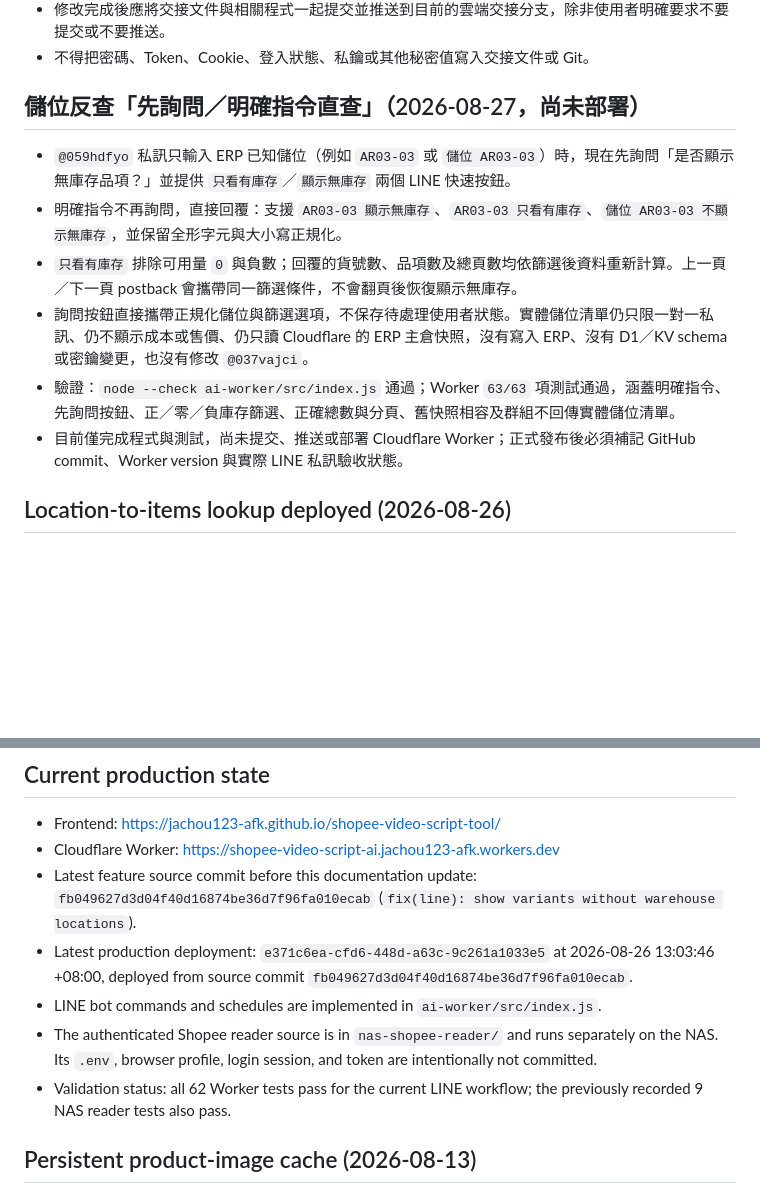
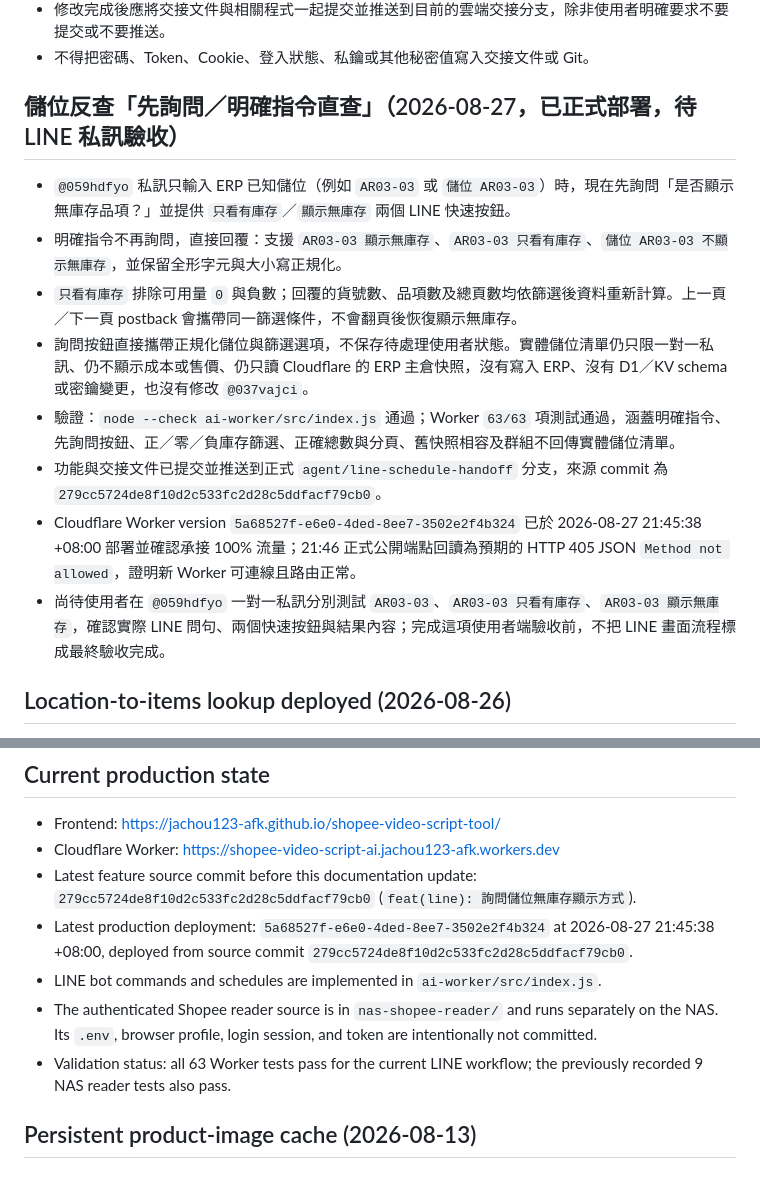
Before and after one commit to jachou123-afk/shopee-video-script-tool, a Markdown page: HANDOFF.md, 2 parts joined by grey strips. GitHub-like rendering; blank space fills up the shorter version.

Commit message:
docs: 記錄儲位篩選正式部署

```diff
--- a/HANDOFF.md
+++ b/HANDOFF.md
@@ -24,14 +24,16 @@ git pull --ff-only origin agent/line-schedule-handoff
 - 修改完成後應將交接文件與相關程式一起提交並推送到目前的雲端交接分支，除非使用者明確要求不要提交或不要推送。
 - 不得把密碼、Token、Cookie、登入狀態、私鑰或其他秘密值寫入交接文件或 Git。
 
-## 儲位反查「先詢問／明確指令直查」（2026-08-27，尚未部署）
+## 儲位反查「先詢問／明確指令直查」（2026-08-27，已正式部署，待 LINE 私訊驗收）
 
 - `@059hdfyo` 私訊只輸入 ERP 已知儲位（例如 `AR03-03` 或 `儲位 AR03-03`）時，現在先詢問「是否顯示無庫存品項？」並提供 `只看有庫存`／`顯示無庫存` 兩個 LINE 快速按鈕。
 - 明確指令不再詢問，直接回覆：支援 `AR03-03 顯示無庫存`、`AR03-03 只看有庫存`、`儲位 AR03-03 不顯示無庫存`，並保留全形字元與大小寫正規化。
 - `只看有庫存` 排除可用量 `0` 與負數；回覆的貨號數、品項數及總頁數均依篩選後資料重新計算。上一頁／下一頁 postback 會攜帶同一篩選條件，不會翻頁後恢復顯示無庫存。
 - 詢問按鈕直接攜帶正規化儲位與篩選選項，不保存待處理使用者狀態。實體儲位清單仍只限一對一私訊、仍不顯示成本或售價、仍只讀 Cloudflare 的 ERP 主倉快照，沒有寫入 ERP、沒有 D1／KV schema 或密鑰變更，也沒有修改 `@037vajci`。
 - 驗證：`node --check ai-worker/src/index.js` 通過；Worker `63/63` 項測試通過，涵蓋明確指令、先詢問按鈕、正／零／負庫存篩選、正確總數與分頁、舊快照相容及群組不回傳實體儲位清單。
-- 目前僅完成程式與測試，尚未提交、推送或部署 Cloudflare Worker；正式發布後必須補記 GitHub commit、Worker version 與實際 LINE 私訊驗收狀態。
+- 功能與交接文件已提交並推送到正式 `agent/line-schedule-handoff` 分支，來源 commit 為 `279cc5724de8f10d2c533fc2d28c5ddfacf79cb0`。
+- Cloudflare Worker version `5a68527f-e6e0-4ded-8ee7-3502e2f4b324` 已於 2026-08-27 21:45:38 +08:00 部署並確認承接 100% 流量；21:46 正式公開端點回讀為預期的 HTTP 405 JSON `Method not allowed`，證明新 Worker 可連線且路由正常。
+- 尚待使用者在 `@059hdfyo` 一對一私訊分別測試 `AR03-03`、`AR03-03 只看有庫存`、`AR03-03 顯示無庫存`，確認實際 LINE 問句、兩個快速按鈕與結果內容；完成這項使用者端驗收前，不把 LINE 畫面流程標成最終驗收完成。
 
 ## Location-to-items lookup deployed (2026-08-26)
 
@@ -62,11 +64,11 @@ git pull --ff-only origin agent/line-schedule-handoff
 
 - Frontend: <https://jachou123-afk.github.io/shopee-video-script-tool/>
 - Cloudflare Worker: <https://shopee-video-script-ai.jachou123-afk.workers.dev>
-- Latest feature source commit before this documentation update: `fb049627d3d04f40d16874be36d7f96fa010ecab` (`fix(line): show variants without warehouse locations`).
-- Latest production deployment: `e371c6ea-cfd6-448d-a63c-9c261a1033e5` at 2026-08-26 13:03:46 +08:00, deployed from source commit `fb049627d3d04f40d16874be36d7f96fa010ecab`.
+- Latest feature source commit before this documentation update: `279cc5724de8f10d2c533fc2d28c5ddfacf79cb0` (`feat(line): 詢問儲位無庫存顯示方式`).
+- Latest production deployment: `5a68527f-e6e0-4ded-8ee7-3502e2f4b324` at 2026-08-27 21:45:38 +08:00, deployed from source commit `279cc5724de8f10d2c533fc2d28c5ddfacf79cb0`.
 - LINE bot commands and schedules are implemented in `ai-worker/src/index.js`.
 - The authenticated Shopee reader source is in `nas-shopee-reader/` and runs separately on the NAS. Its `.env`, browser profile, login session, and token are intentionally not committed.
-- Validation status: all 62 Worker tests pass for the current LINE workflow; the previously recorded 9 NAS reader tests also pass.
+- Validation status: all 63 Worker tests pass for the current LINE workflow; the previously recorded 9 NAS reader tests also pass.
 
 ## Persistent product-image cache (2026-08-13)
 
```
